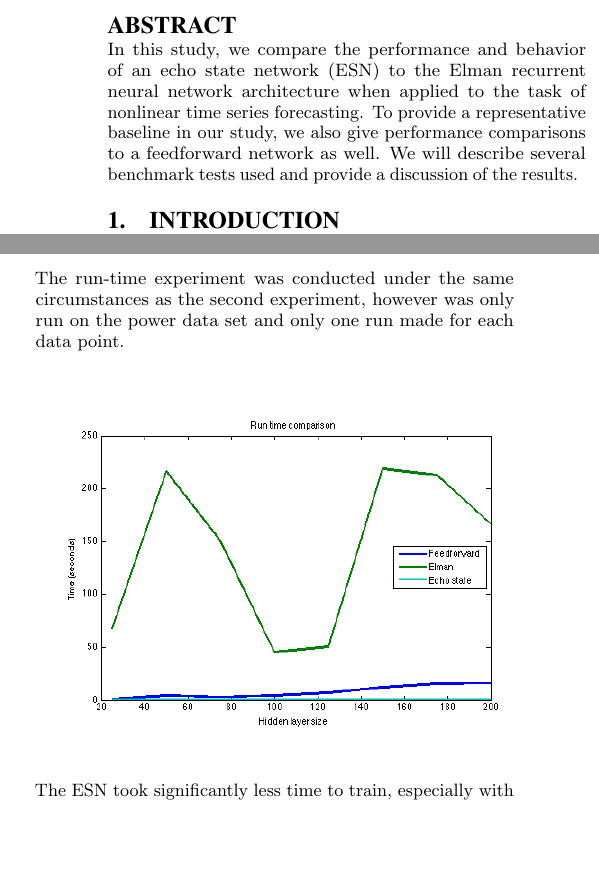
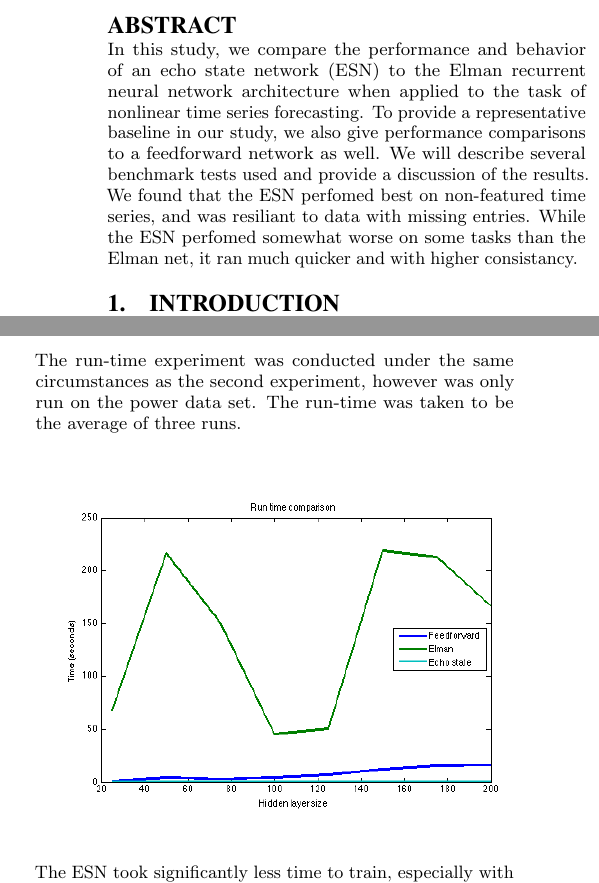
Before and after one commit to jgbradley1/CMSC727-Project, a LaTeX paper (report/sigproc-sp.tex): two parts of the columns of pages 1 and 4 of 5, joined at a grey line, cut so that both start at the same text, the shorter picture padded with empty space. Compiled offline with pdfLaTeX.

Commit message:
minor changes

```diff
--- a/report/sigproc-sp.tex
+++ b/report/sigproc-sp.tex
@@ -33,7 +33,7 @@ Joshua Bradley\\
 
 \maketitle
 \begin{abstract}
-In this study, we compare the performance and behavior of an echo state network (ESN) to the Elman recurrent neural network architecture when applied to the task of nonlinear time series forecasting. To provide a representative baseline in our study, we also give performance comparisons to a feedforward network as well. We will describe several benchmark tests used and provide a discussion of the results.
+In this study, we compare the performance and behavior of an echo state network (ESN) to the Elman recurrent neural network architecture when applied to the task of nonlinear time series forecasting. To provide a representative baseline in our study, we also give performance comparisons to a feedforward network as well. We will describe several benchmark tests used and provide a discussion of the results. We found that the ESN perfomed best on non-featured time series, and was resiliant to data with missing entries. While the ESN perfomed somewhat worse on some tasks than the Elman net, it ran much quicker and with higher consistancy.
 \end{abstract}
 
 \section{Introduction}
@@ -131,7 +131,7 @@ In the second experiment we compared our ESN to other, commercially available ne
 
 The ESN performed best on the Mackey-Glass dataset, proving to be approximately equal to the Elman net in terms of MSE, though with a significantly higher consistency, which matched with our expectations. For the power consumption dataset, the ESN performed somewhat poorer than the feed-forward and Elman net, with approximately double the error. On the stocks dataset the ESN performed significantly worse than the feedforward and Elman nets. This seems to indicate a general trend that the ESN performs more comparably on datasets which have fewer features, and instead tend to be more pure functions of time. Once again, a closer analysis of the weight connections from the input nodes may yield further insight into this behavior. Contrary to our initial hypothesis, did not seem to perform significantly worse compared to the other networks on the data set with missing data (the power consumption data set).
 
-The run-time experiment was conducted under the same circumstances as the second experiment, however was only run on the power data set and only one run made for each data point.
+The run-time experiment was conducted under the same circumstances as the second experiment, however was only run on the power data set. The run-time was taken to be the average of three runs.
 
 \begin{center}
 \includegraphics[scale=0.45]{time_plot.png}
```
Also changed, not shown: report/sigproc-sp.pdf, report/sigproc-sp.tex (2 more changed lines), 2 other files.
